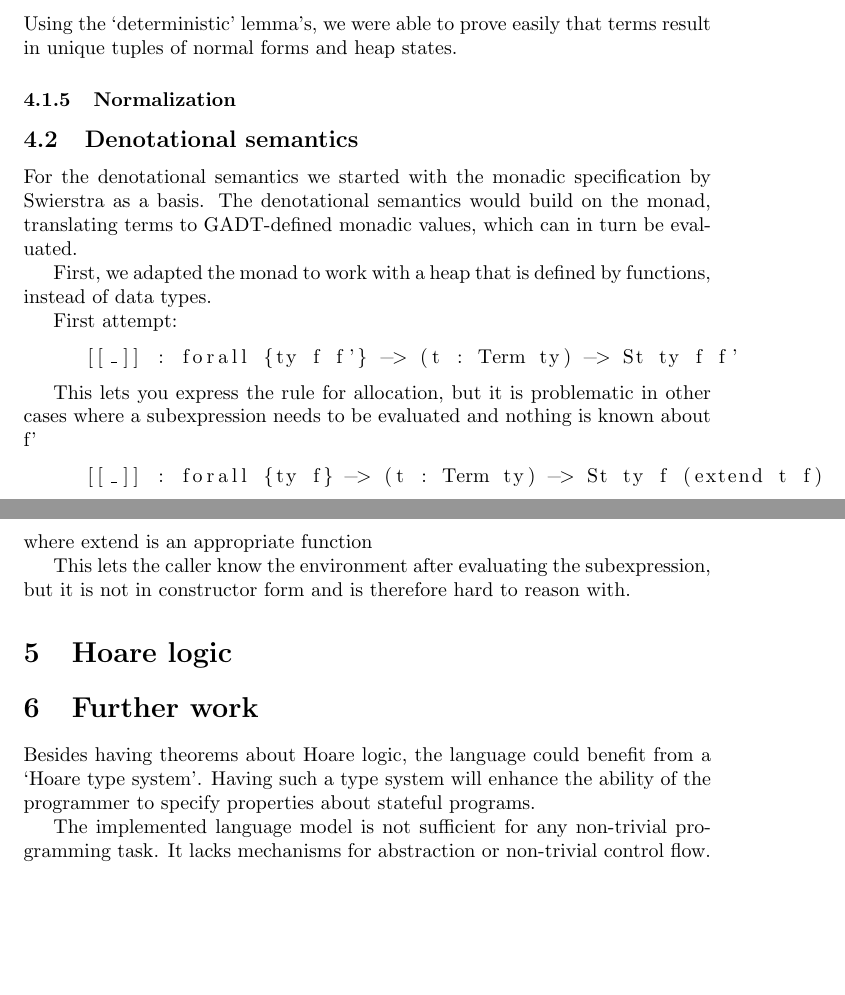
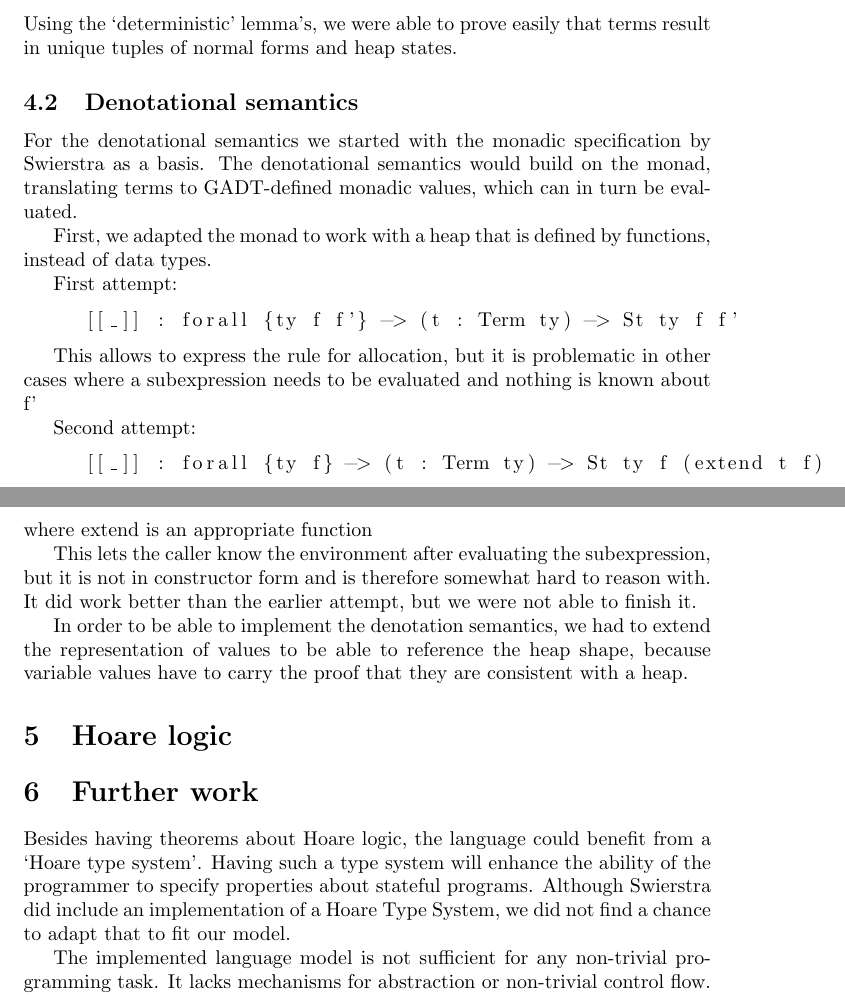
Before and after one commit to koenwermer/tpt, a LaTeX document (report.tex): two parts of pages 3 and 4 of 4, joined at a grey line, cut so that both start at the same text, the shorter picture padded with empty space. Compiled offline with pdfLaTeX.

Commit message:
more report

```diff
--- a/report.tex
+++ b/report.tex
@@ -110,10 +112,6 @@ resort to case-specific lemma's.
 
 Using the `deterministic' lemma's, we were able to prove easily that terms result in unique tuples of normal forms and heap states.
 
-\subsubsection{Normalization}
-
-% TODO or omit
-
 \subsection{Denotational semantics} % TODO review for latest progress
 
 For the denotational semantics we started with the monadic
@@ -124,21 +122,17 @@ values, which can in turn be evaluated.
 First, we adapted the monad to work with a heap that is defined by
 functions, instead of data types.
 
-% TODO Is it?:
-% Function representation of heap is not feasible, because the
-% evaluation function needs to inspect it.
-
 First attempt:
 
 \begin{lstlisting}
      [[_]] : forall {ty f f'} -> (t : Term ty) -> St ty f f'
 \end{lstlisting}
 
-This lets you express the rule for allocation, but it is problematic
+This allows to express the rule for allocation, but it is problematic
 in other cases where a subexpression needs to be evaluated and
 nothing is known about f'
 
-% Second attempt:
+Second attempt:
 
 \begin{lstlisting}
      [[_]] : forall {ty f} -> (t : Term ty) -> St ty f (extend t f)
@@ -147,7 +141,13 @@ where extend is an appropriate function
 
 This lets the caller know the environment after evaluating the
 subexpression, but it is not in constructor form and is therefore
-hard to reason with.
+somewhat hard to reason with. It did work better than the earlier
+attempt, but we were not able to finish it.
+
+In order to be able to implement the denotation semantics, we had to
+extend the representation of values to be able to reference the heap
+shape, because variable values have to carry the proof that they are
+consistent with a heap.
 
 \section{Hoare logic}
 
@@ -155,8 +155,7 @@ hard to reason with.
 
 \section{Further work}\label{sec:further}
 
-Besides having theorems about Hoare logic, the language could benefit from a `Hoare type system'. Having such a type system will enhance the ability of the programmer to specify properties about stateful programs.
-% TODO refer to htt paper, bibtex?
+Besides having theorems about Hoare logic, the language could benefit from a `Hoare type system'. Having such a type system will enhance the ability of the programmer to specify properties about stateful programs. Although Swierstra did include an implementation of a Hoare Type System, we did not find a chance to adapt that to fit our model.
 
 The implemented language model is not sufficient for any non-trivial programming task. It lacks mechanisms for abstraction or non-trivial control flow. It could be extended with a control flow structure such as a while loop or with a fix point operator. It is desirable to preserve the strong normalization property, but this will put extra constraints on the language.
 
```
Also changed, not shown: report.tex (8 more changed lines).
